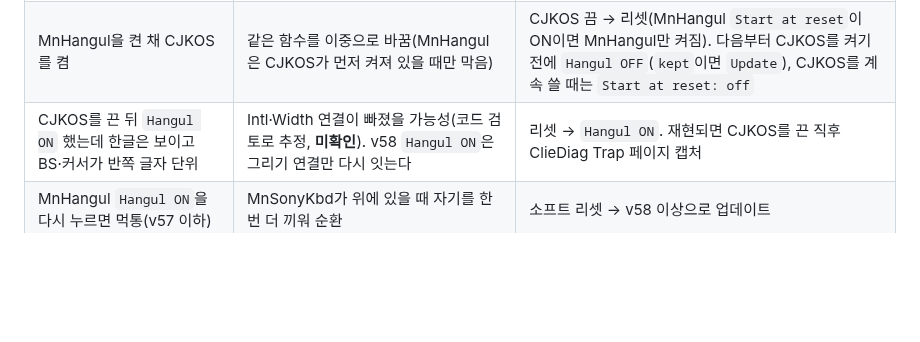
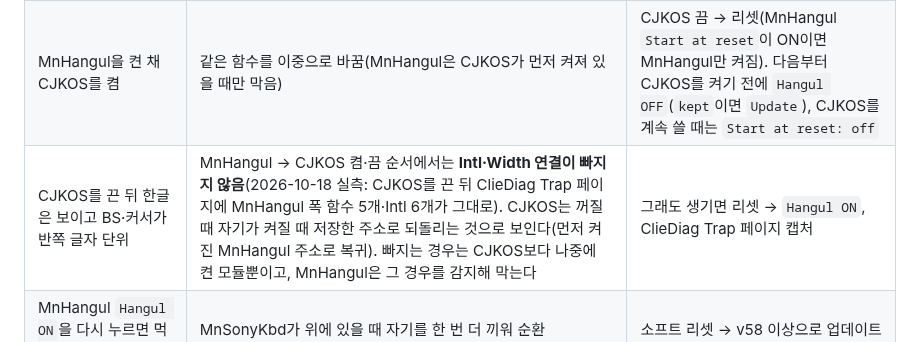
Before and after one commit to muns5965/clie-hangul-keyboard, a Markdown page: docs/RECOVERY.md, the part around the change. GitHub-like rendering; blank space fills up the shorter version.

Commit message:
docs: measured - CJKOS restores the addresses saved at its own start; MnHangul Intl/Width not lost after CJKOS on/off
Co-Authored-By: Claude Opus 5.5 <noreply@anthropic.com>
Claude-Session: https://claude.ai/code/session_0111EUgHmukks2KoNHTb7Lqc

```diff
--- a/docs/RECOVERY.md
+++ b/docs/RECOVERY.md
@@ -50,7 +50,7 @@
 | `Hangul OFF`·`OFF`에서 `kept: use Update` | 다른 패치(CJKOS 등)가 위에 걸려 있어 안전을 위해 풀지 않음 | `Update` → 설치 |
 | MnHangul `Hangul ON`에서 `CJKOS? running` | CJKOS가 켜져 있음(같은 함수를 바꾸므로 충돌) | CJKOS를 끈 뒤 `Hangul ON`. CJKOS와 쓸 때는 MnSonyKbd만(설치 B) |
 | MnHangul을 켠 채 CJKOS를 켬 | 같은 함수를 이중으로 바꿈(MnHangul은 CJKOS가 먼저 켜져 있을 때만 막음) | CJKOS 끔 → 리셋(MnHangul `Start at reset`이 ON이면 MnHangul만 켜짐). 다음부터 CJKOS를 켜기 전에 `Hangul OFF`(`kept`이면 `Update`), CJKOS를 계속 쓸 때는 `Start at reset: off` |
-| CJKOS를 끈 뒤 `Hangul ON` 했는데 한글은 보이고 BS·커서가 반쪽 글자 단위 | Intl·Width 연결이 빠졌을 가능성(코드 검토로 추정, **미확인**). v58 `Hangul ON`은 그리기 연결만 다시 잇는다 | 리셋 → `Hangul ON`. 재현되면 CJKOS를 끈 직후 ClieDiag Trap 페이지 캡처 |
+| CJKOS를 끈 뒤 한글은 보이고 BS·커서가 반쪽 글자 단위 | MnHangul → CJKOS 켬·끔 순서에서는 **Intl·Width 연결이 빠지지 않음**(2026-10-18 실측: CJKOS를 끈 뒤 ClieDiag Trap 페이지에 MnHangul 폭 함수 5개·Intl 6개가 그대로). CJKOS는 꺼질 때 자기가 켜질 때 저장한 주소로 되돌리는 것으로 보인다(먼저 켜진 MnHangul 주소로 복귀). 빠지는 경우는 CJKOS보다 나중에 켠 모듈뿐이고, MnHangul은 그 경우를 감지해 막는다 | 그래도 생기면 리셋 → `Hangul ON`, ClieDiag Trap 페이지 캡처 |
 | MnHangul `Hangul ON`을 다시 누르면 먹통(v57 이하) | MnSonyKbd가 위에 있을 때 자기를 한 번 더 끼워 순환 | 소프트 리셋 → v58 이상으로 업데이트 |
 | CJKOS를 켜거나 끈 뒤 Sony 키 글자가 영문 그대로, `한A`만 동작 | CJKOS가 시스템 함수를 되돌려 MnSonyKbd 키 글자 연결이 빠짐 | 가상 실크를 누르면 스스로 다시 이음(v6~). 안 되면 MnSonyKbd `Now: broken` → `ON`. 그래도 안 되면 리셋 |
 | 한/영 표시가 한 번 틀림 | Sony 그리기 순서에 기댄 판정의 한계 | `한A`를 한 번 더 누르거나 키보드를 다시 연다. 반복되면 MnSonyKbd 제목을 눌러 판정 기록 캡처 |
```
Also changed, not shown: docs/KOREAN_SUPPORT.md (+1 -0 lines).
